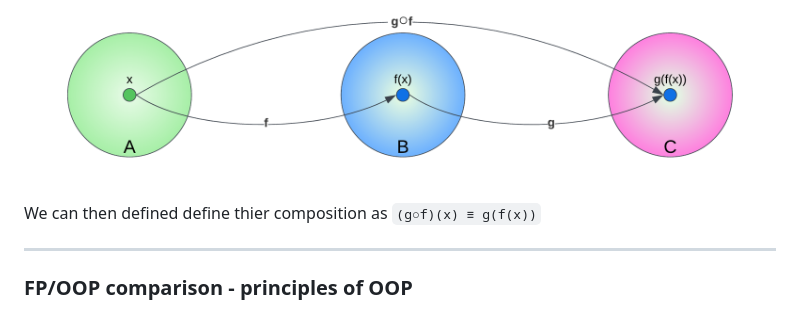
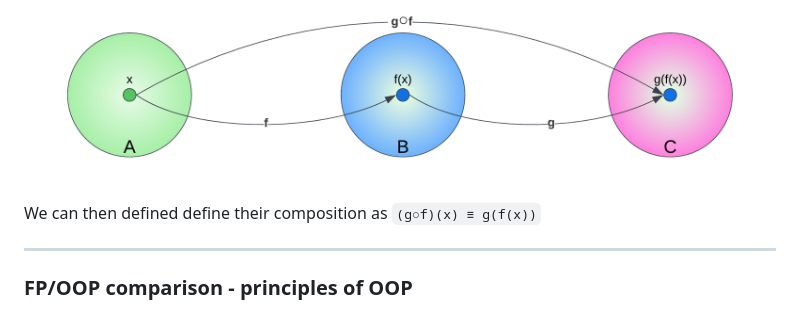
Before and after one commit to fabiolune/fp-for-csharp-devs, a Markdown page: src/main.md, the part around the change. Drawn GitHub-style.

Commit message:
fixed typo

```diff
--- a/src/main.md
+++ b/src/main.md
@@ -91,7 +91,7 @@ Consider two functions _f_ and _g_ where the output set of _f_ is (contained in)
 
 ![ ](img/function-composition.png)
 
-We can then defined define thier composition as `(g○f)(x) ≡ g(f(x))`
+We can then defined define their composition as `(g○f)(x) ≡ g(f(x))`
 
 ---
 
```
